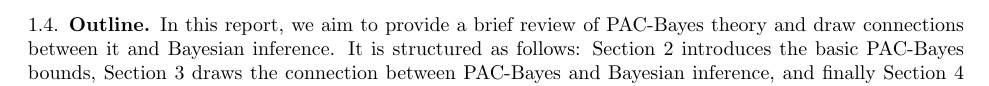
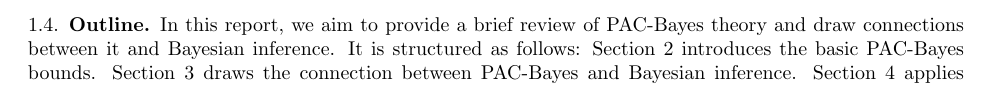
Before and after one commit to saibalde/math651proj, a LaTeX paper (report/main.tex, which reads report/sections/introduction.tex): part of page 3 of 14, cut so that both start at the same text. Compiled offline with pdfLaTeX.

Commit message:
Update introduction

```diff
--- a/report/sections/introduction.tex
+++ b/report/sections/introduction.tex
@@ -162,6 +162,5 @@ dimension'' is automatically resolved.
 
 In this report, we aim to provide a brief review of PAC-Bayes theory and draw
 connections between it and Bayesian inference. It is structured as follows:
-Section 2 introduces the basic PAC-Bayes bounds, Section 3 draws the connection
-between PAC-Bayes and Bayesian inference, and finally Section 4 applies the
-PAC-Bayes theory for Bayesian linear regression.
+Section 2 introduces the basic PAC-Bayes bounds. Section 3 draws the connection
+between PAC-Bayes and Bayesian inference. Section 4 applies the PAC-Bayes theory
```
Also changed, not shown: report/sections/introduction.tex (5 more changed lines).
